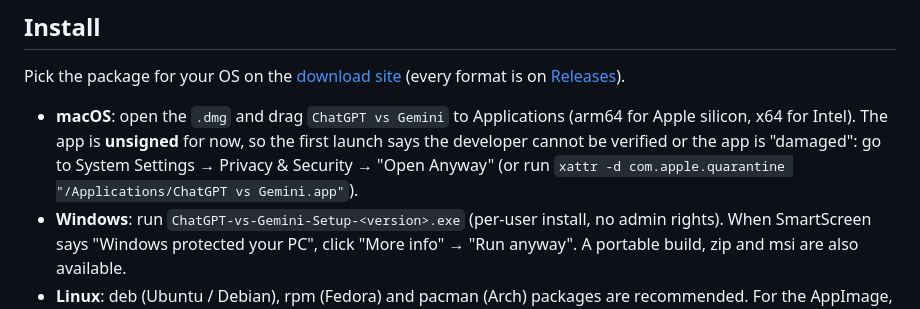
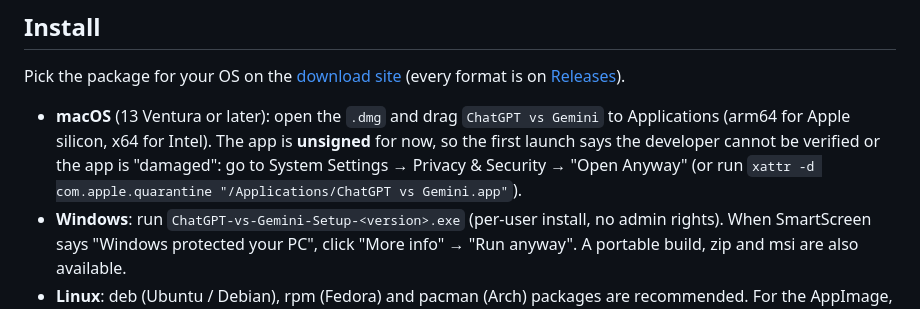
Before and after one commit to takano32/ChatGPT-vs-Gemini, a Markdown page: README.en.md, the part around the change. Rendered like a GitHub page.

Commit message:
Electron 44 に伴う README の macOS 要件(13 以降)と CHANGELOG 0.9.1
Co-Authored-By: Claude Fable 5 <noreply@anthropic.com>
Claude-Session: https://claude.ai/code/session_016FXNokks2GQL56KnkModar

```diff
--- a/README.en.md
+++ b/README.en.md
@@ -17,7 +17,7 @@ The app runs in guest mode by default; no account or login is required. You may
 
 Pick the package for your OS on the [download site](https://takano32.github.io/ChatGPT-vs-Gemini/) (every format is on [Releases](https://github.com/takano32/ChatGPT-vs-Gemini/releases)).
 
-- **macOS**: open the `.dmg` and drag `ChatGPT vs Gemini` to Applications (arm64 for Apple silicon, x64 for Intel). The app is **unsigned** for now, so the first launch says the developer cannot be verified or the app is "damaged": go to System Settings → Privacy & Security → "Open Anyway" (or run `xattr -d com.apple.quarantine "/Applications/ChatGPT vs Gemini.app"`).
+- **macOS** (13 Ventura or later): open the `.dmg` and drag `ChatGPT vs Gemini` to Applications (arm64 for Apple silicon, x64 for Intel). The app is **unsigned** for now, so the first launch says the developer cannot be verified or the app is "damaged": go to System Settings → Privacy & Security → "Open Anyway" (or run `xattr -d com.apple.quarantine "/Applications/ChatGPT vs Gemini.app"`).
 - **Windows**: run `ChatGPT-vs-Gemini-Setup-<version>.exe` (per-user install, no admin rights). When SmartScreen says "Windows protected your PC", click "More info" → "Run anyway". A portable build, zip and msi are also available.
 - **Linux**: deb (Ubuntu / Debian), rpm (Fedora) and pacman (Arch) packages are recommended. For the AppImage, `chmod +x` it and run (the Chromium sandbox is disabled). The tar.gz unpacks to a `chatgpt-vs-gemini` binary.
 
```
Also changed, not shown: CHANGELOG.md (+9 -1 lines), README.md (+1 -1 lines).
